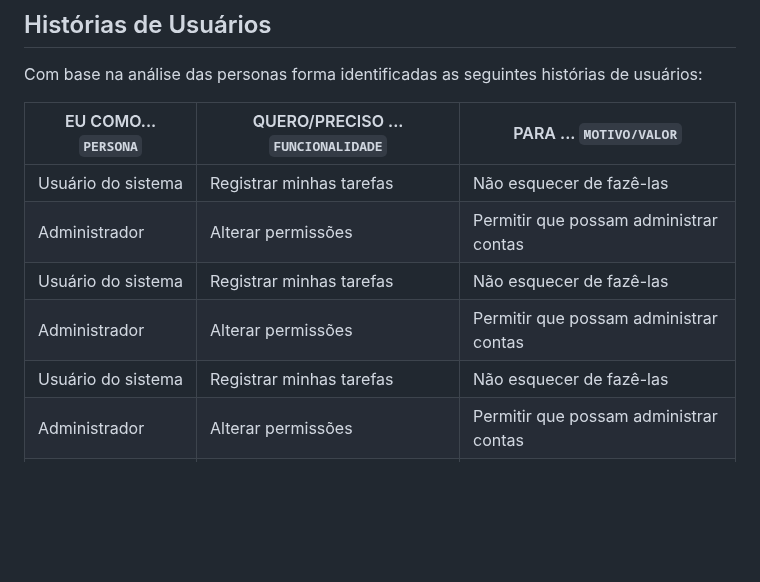
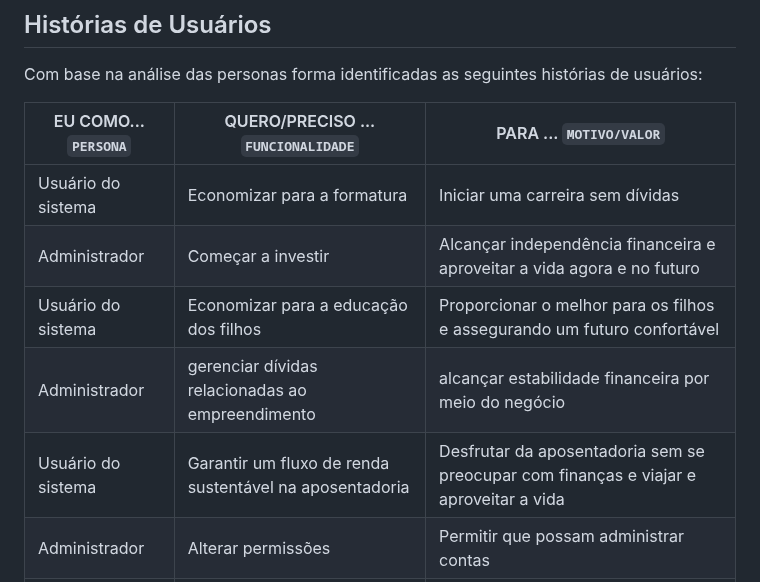
Before and after one commit to ICEI-PUC-Minas-PMV-ADS/pmv-ads-2023-2-e2-proj-int-t9-pmv-ads-2023-2-e2-portal-financeiro, a Markdown page: docs/02-Especificação do Projeto.md, the part around the change. Drawn GitHub-style; blank space fills up the shorter version.

```diff
--- a/docs/02-Especificação do Projeto.md
+++ b/docs/02-Especificação do Projeto.md
@@ -104,11 +104,11 @@ Com base na análise das personas forma identificadas as seguintes histórias de
 
 |EU COMO... `PERSONA`| QUERO/PRECISO ... `FUNCIONALIDADE` |PARA ... `MOTIVO/VALOR`                 |
 |--------------------|------------------------------------|----------------------------------------|
-|Usuário do sistema  | Registrar minhas tarefas           | Não esquecer de fazê-las               |
-|Administrador       | Alterar permissões                 | Permitir que possam administrar contas |
-|Usuário do sistema  | Registrar minhas tarefas           | Não esquecer de fazê-las               |
-|Administrador       | Alterar permissões                 | Permitir que possam administrar contas |
-|Usuário do sistema  | Registrar minhas tarefas           | Não esquecer de fazê-las               |
+|Usuário do sistema  | Economizar para a formatura        | Iniciar uma carreira sem dívidas       |
+|Administrador       | Começar a investir  | Alcançar independência financeira e aproveitar a vida agora e no futuro |
+|Usuário do sistema  | Economizar para a educação dos filhos           | Proporcionar o melhor para os filhos e assegurando um futuro confortável               |
+|Administrador       | gerenciar dívidas relacionadas ao empreendimento | alcançar estabilidade financeira por meio do negócio |
+|Usuário do sistema  | Garantir um fluxo de renda sustentável na aposentadoria  | Desfrutar da aposentadoria sem se preocupar com finanças e viajar e aproveitar a vida |
 |Administrador       | Alterar permissões                 | Permitir que possam administrar contas |
 |Usuário do sistema  | Registrar minhas tarefas           | Não esquecer de fazê-las               |
 |Administrador       | Alterar permissões                 | Permitir que possam administrar contas |
```
